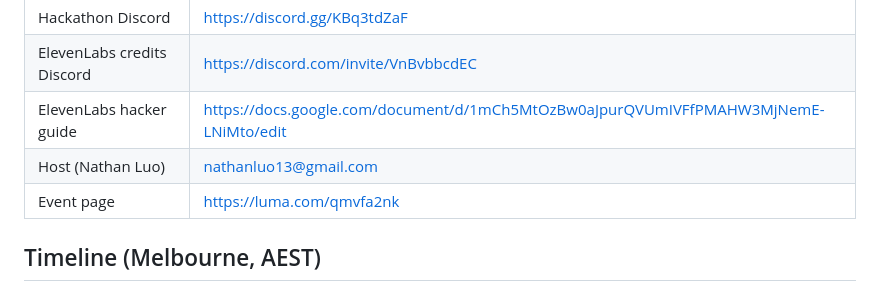
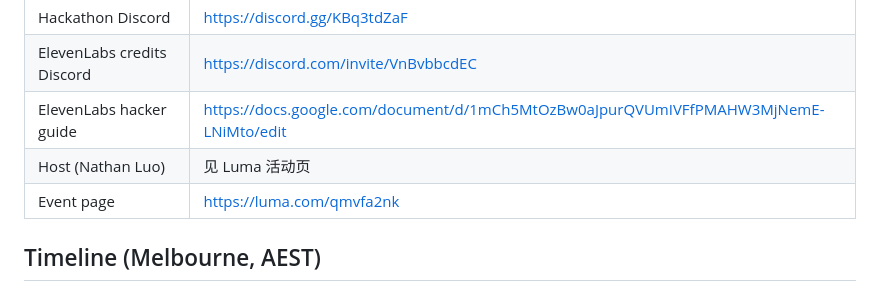
Before and after one commit to linether/ai-in-business-hackathon, a Markdown page: docs/brief.md, the part around the change. Rendered like a GitHub page.

```diff
--- a/docs/brief.md
+++ b/docs/brief.md
@@ -14,7 +14,7 @@ Pulled 12 Sep 2026, 14:35 AEST. Re-check the site before submitting — they say
 | Hackathon Discord | https://discord.gg/KBq3tdZaF |
 | ElevenLabs credits Discord | https://discord.com/invite/VnBvbbcdEC |
 | ElevenLabs hacker guide | https://docs.google.com/document/d/1mCh5MtOzBw0aJpurQVUmIVFfPMAHW3MjNemE-LNiMto/edit |
-| Host (Nathan Luo) | nathanluo13@gmail.com |
+| Host (Nathan Luo) | 见 Luma 活动页 |
 | Event page | https://luma.com/qmvfa2nk |
 
 ## Timeline (Melbourne, AEST)
```
Also changed, not shown: docs/reference.md (+1 -1 lines).
